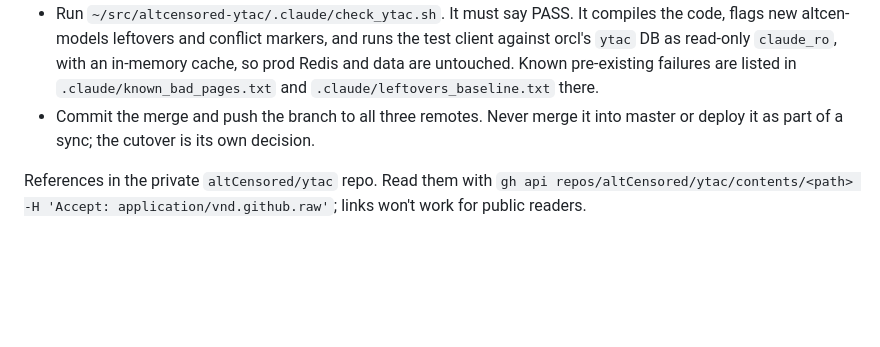
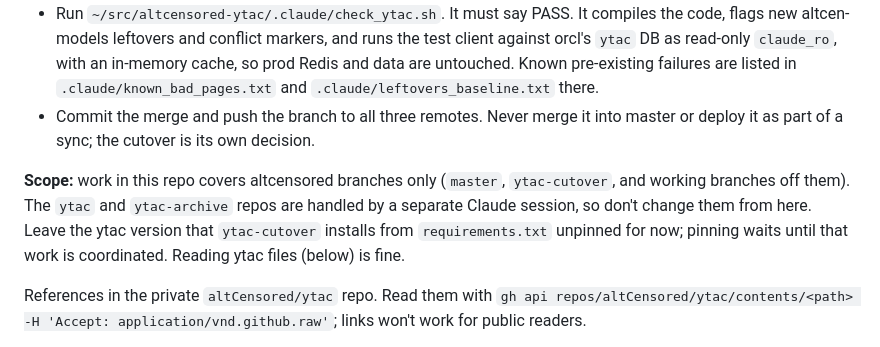
Before and after one commit to altCensored/altcensored, a Markdown page: CLAUDE.md, the part around the change. Drawn GitHub-style; blank space fills up the shorter version.

Commit message:
docs: altcensored branches only here; ytac repos belong to another session
Co-Authored-By: Claude Opus 5.5 <noreply@anthropic.com>

```diff
--- a/CLAUDE.md
+++ b/CLAUDE.md
@@ -70,6 +70,8 @@ A long-lived branch, on all three remotes, that moves the app from `altcen-model
 - Run `~/src/altcensored-ytac/.claude/check_ytac.sh`. It must say PASS. It compiles the code, flags new altcen-models leftovers and conflict markers, and runs the test client against orcl's `ytac` DB as read-only `claude_ro`, with an in-memory cache, so prod Redis and data are untouched. Known pre-existing failures are listed in `.claude/known_bad_pages.txt` and `.claude/leftovers_baseline.txt` there.
 - Commit the merge and push the branch to all three remotes. Never merge it into master or deploy it as part of a sync; the cutover is its own decision.
 
+**Scope:** work in this repo covers altcensored branches only (`master`, `ytac-cutover`, and working branches off them). The `ytac` and `ytac-archive` repos are handled by a separate Claude session, so don't change them from here. Leave the ytac version that `ytac-cutover` installs from `requirements.txt` unpinned for now; pinning waits until that work is coordinated. Reading ytac files (below) is fine.
+
 References in the private `altCensored/ytac` repo. Read them with `gh api repos/altCensored/ytac/contents/<path> -H 'Accept: application/vnd.github.raw'`; links won't work for public readers.
 - `YTAC_CUTOVER.md` has the full old → new column mapping for every materialized view. It covers columns only: the ytac models also dropped relationships the old ones had. For example, `MvPlaylist.user` is re-added on the branch in `alt2/models.py`.
 - `tests/` is ytac's own pytest suite. It covers the ytac package (config, sources, videos, yt-dlp handling), not this app's pages. The integration tests in `tests/integration/` run only when `YTAC_TEST_DATABASE_URL` is set, and they create and **drop every table** in that database. Never point them at a real database.
```
